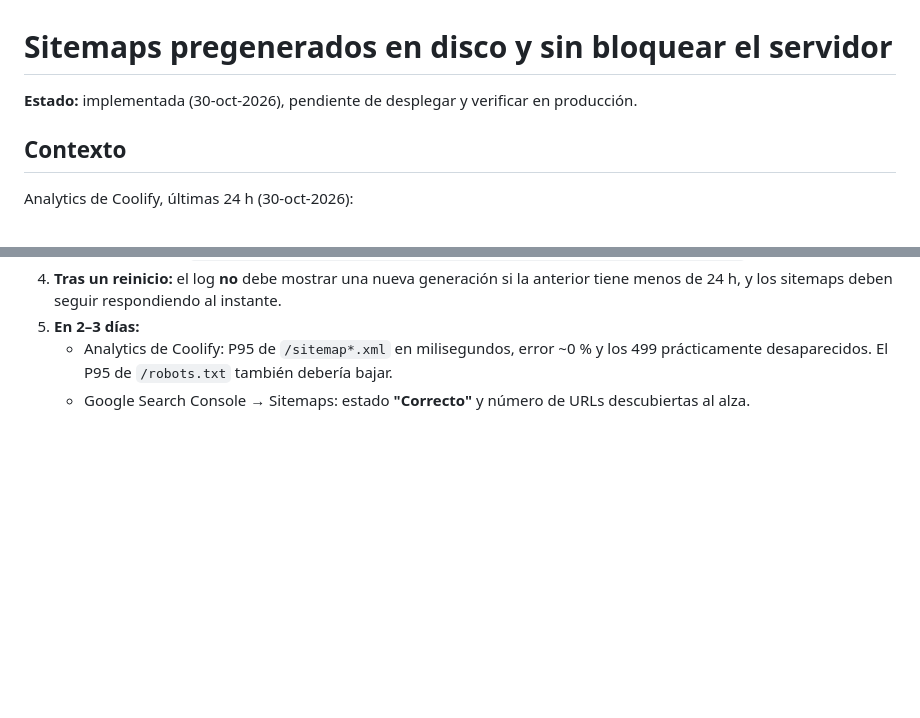
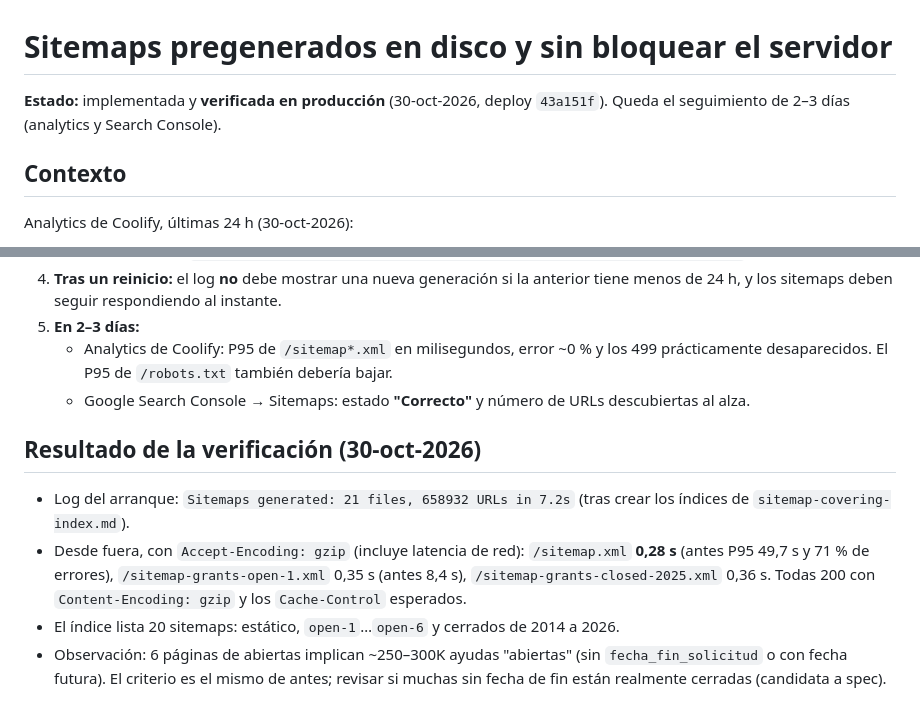
Before and after one commit to elenaPascualO/holaayudasweb, a Markdown page: doc/tasks/sitemaps-pregenerated.md, 2 parts joined by grey strips. Drawn GitHub-style; blank space fills up the shorter version.

Commit message:
docs: record production verification of sitemaps and covering indexes
Co-Authored-By: Claude Opus 5.5 <noreply@anthropic.com>

```diff
--- a/doc/tasks/sitemaps-pregenerated.md
+++ b/doc/tasks/sitemaps-pregenerated.md
@@ -1,6 +1,6 @@
 # Sitemaps pregenerados en disco y sin bloquear el servidor
 
-**Estado:** implementada (30-oct-2026), pendiente de desplegar y verificar en producción.
+**Estado:** implementada y **verificada en producción** (30-oct-2026, deploy `43a151f`). Queda el seguimiento de 2–3 días (analytics y Search Console).
 
 ## Contexto
 
@@ -158,3 +158,10 @@ Las rutas actuales (`/sitemap.xml`, `/sitemap-static.xml`, `/sitemap-grants-open
 5. **En 2–3 días:**
    - Analytics de Coolify: P95 de `/sitemap*.xml` en milisegundos, error ~0 % y los 499 prácticamente desaparecidos. El P95 de `/robots.txt` también debería bajar.
    - Google Search Console → Sitemaps: estado **"Correcto"** y número de URLs descubiertas al alza.
+
+## Resultado de la verificación (30-oct-2026)
+
+- Log del arranque: `Sitemaps generated: 21 files, 658932 URLs in 7.2s` (tras crear los índices de `sitemap-covering-index.md`).
+- Desde fuera, con `Accept-Encoding: gzip` (incluye latencia de red): `/sitemap.xml` **0,28 s** (antes P95 49,7 s y 71 % de errores), `/sitemap-grants-open-1.xml` 0,35 s (antes 8,4 s), `/sitemap-grants-closed-2025.xml` 0,36 s. Todas 200 con `Content-Encoding: gzip` y los `Cache-Control` esperados.
+- El índice lista 20 sitemaps: estático, `open-1`…`open-6` y cerrados de 2014 a 2026.
+- Observación: 6 páginas de abiertas implican ~250–300K ayudas "abiertas" (sin `fecha_fin_solicitud` o con fecha futura). El criterio es el mismo de antes; revisar si muchas sin fecha de fin están realmente cerradas (candidata a spec).
```
Also changed, not shown: doc/tasks/sitemap-covering-index.md (+7 -1 lines).
